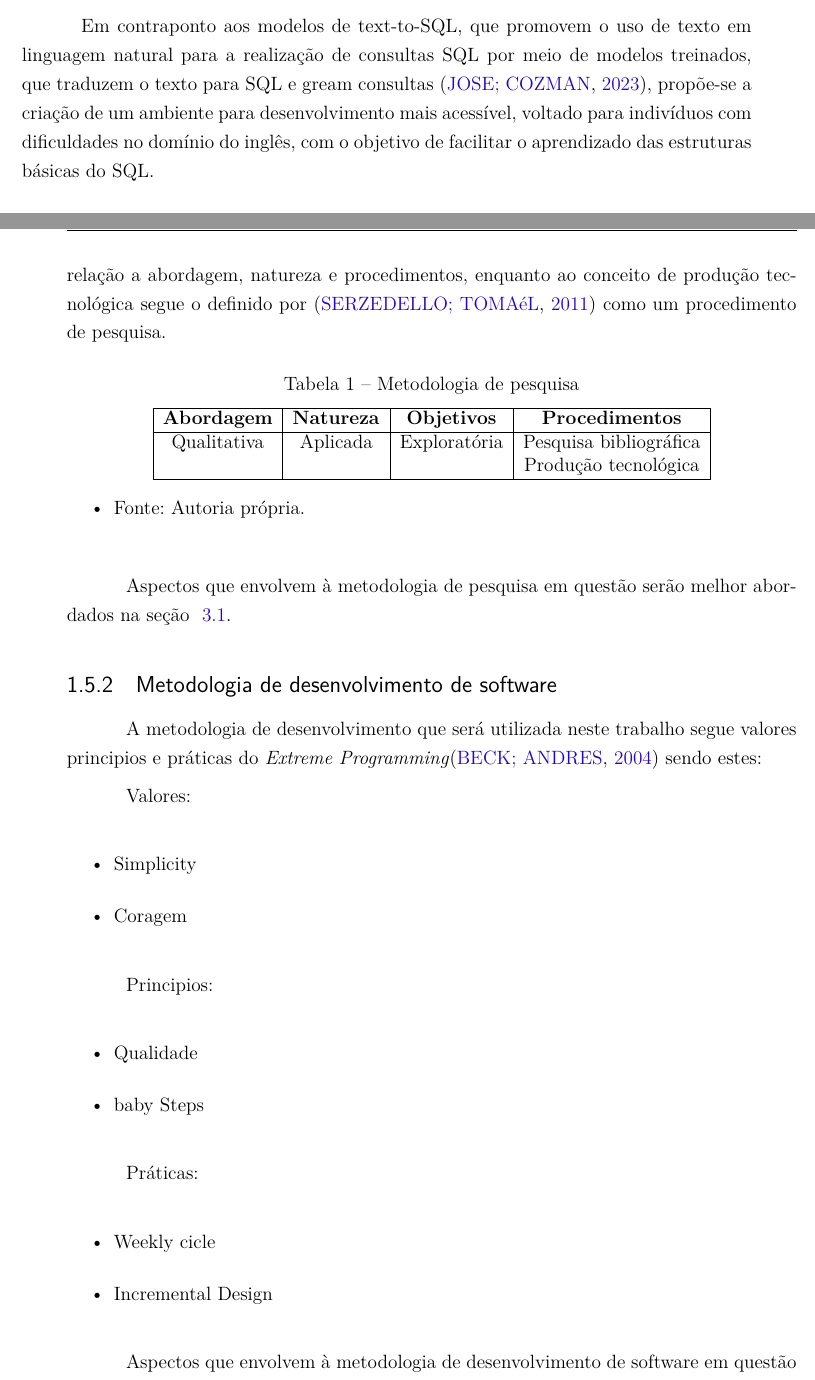
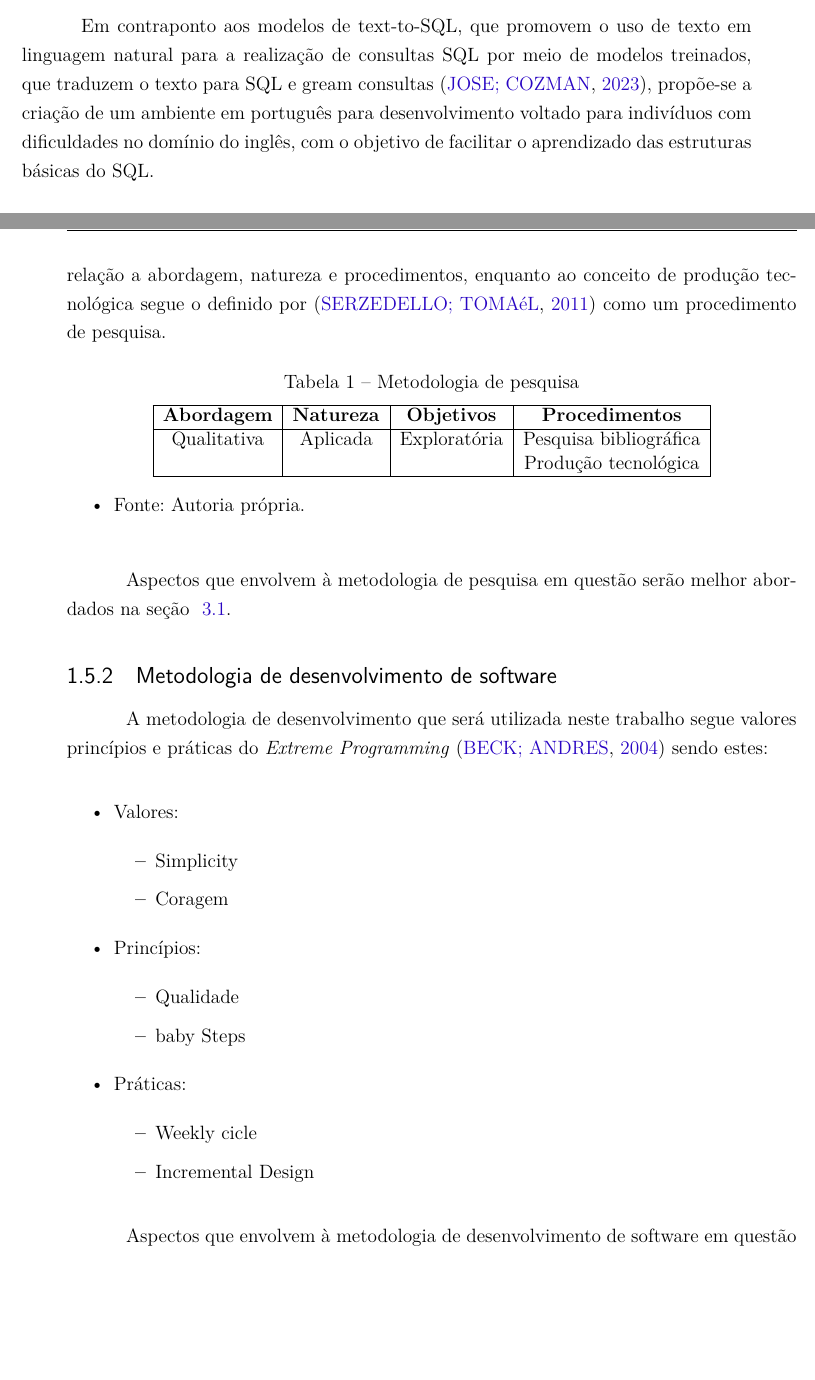
Before and after one commit to VasconcelosJoao/TCC-Latex, a LaTeX thesis (latex/tcc.tex, which reads latex/editaveis/introducao.tex): two parts of pages 28 and 29 of 53, joined at a grey line, cut so that both start at the same text, the shorter picture padded with empty space. Compiled offline with pdfLaTeX.

Commit message:
update doc

```diff
--- a/latex/editaveis/introducao.tex
+++ b/latex/editaveis/introducao.tex
@@ -55,7 +55,7 @@ amigável e intuitivo para iniciantes.
 Em contraponto aos modelos de text-to-SQL, que promovem o uso de texto em
 linguagem natural para a realização de consultas SQL por meio de modelos
 treinados, que traduzem o texto para SQL e gream consultas \cite{Jose2023},
-propõe-se a criação de um ambiente para desenvolvimento mais acessível, voltado
+propõe-se a criação de um ambiente em português para desenvolvimento voltado
 para indivíduos com dificuldades no domínio do inglês, com o objetivo de
 facilitar o aprendizado das estruturas básicas do SQL.
 
@@ -116,28 +116,25 @@ abordados na seção ~\ref{sec:metodologia_de_pesquisa}.
 \subsection{Metodologia de desenvolvimento de software}
 
 A metodologia de desenvolvimento que será utilizada neste trabalho segue
-valores principios e práticas do \emph{Extreme
-   Programming}\cite{10.5555/1076267} sendo estes:
+valores princípios e práticas do \emph{Extreme Programming}
+\cite{10.5555/1076267} sendo estes:
 
-Valores:
-
+\begin{itemize}
+   \item Valores:
          \begin{itemize}
             \item Simplicity
             \item Coragem
          \end{itemize}
-
-Principios:
-
+   \item Princípios:
          \begin{itemize}
             \item Qualidade
             \item baby Steps
          \end{itemize}
-
-Práticas:
-
+   \item Práticas:
          \begin{itemize}
             \item Weekly cicle
             \item Incremental Design
+         \end{itemize}
 \end{itemize}
 
 Aspectos que envolvem à metodologia de desenvolvimento de software em questão
```
Lines whose indentation alone changed are shown as unchanged.
